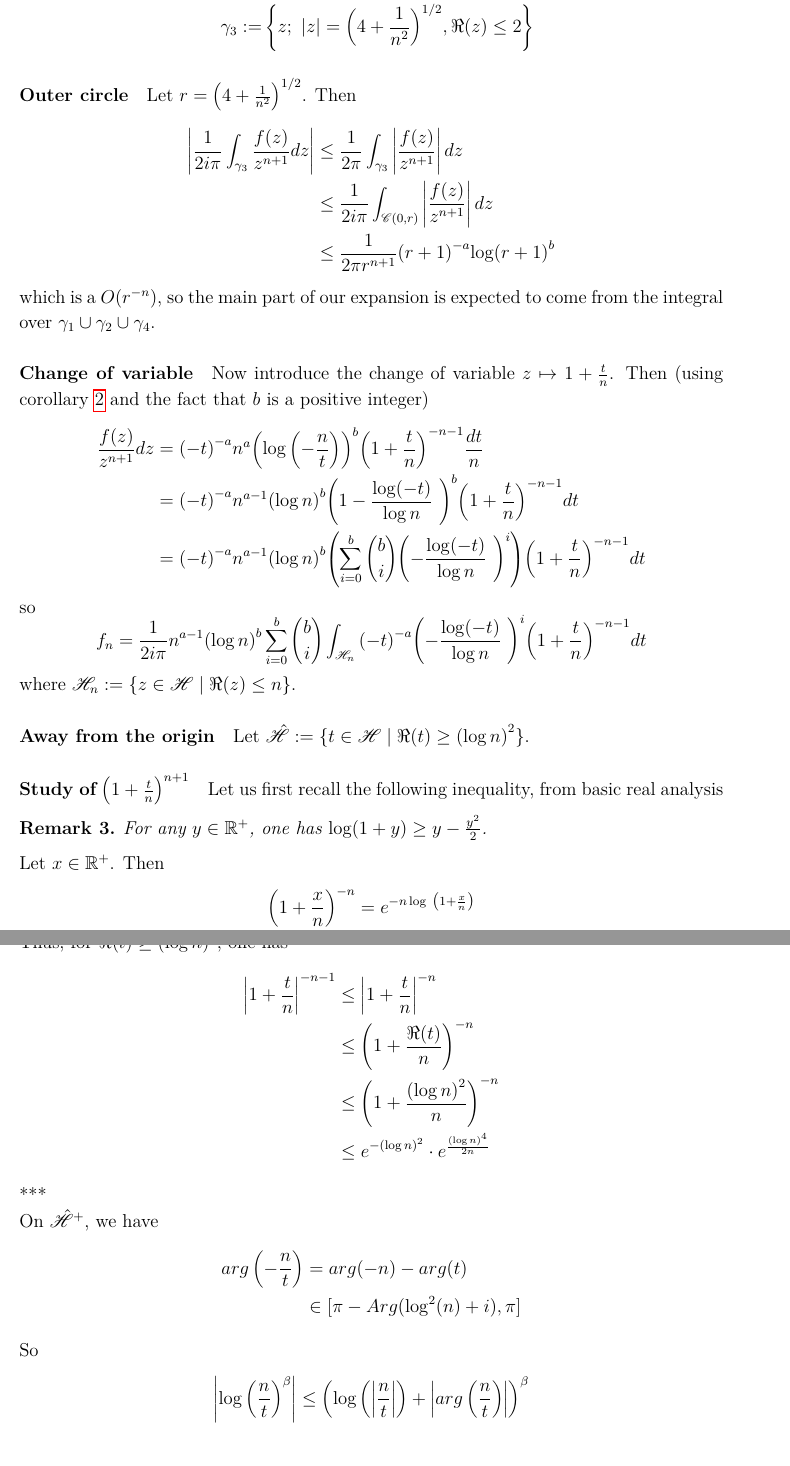
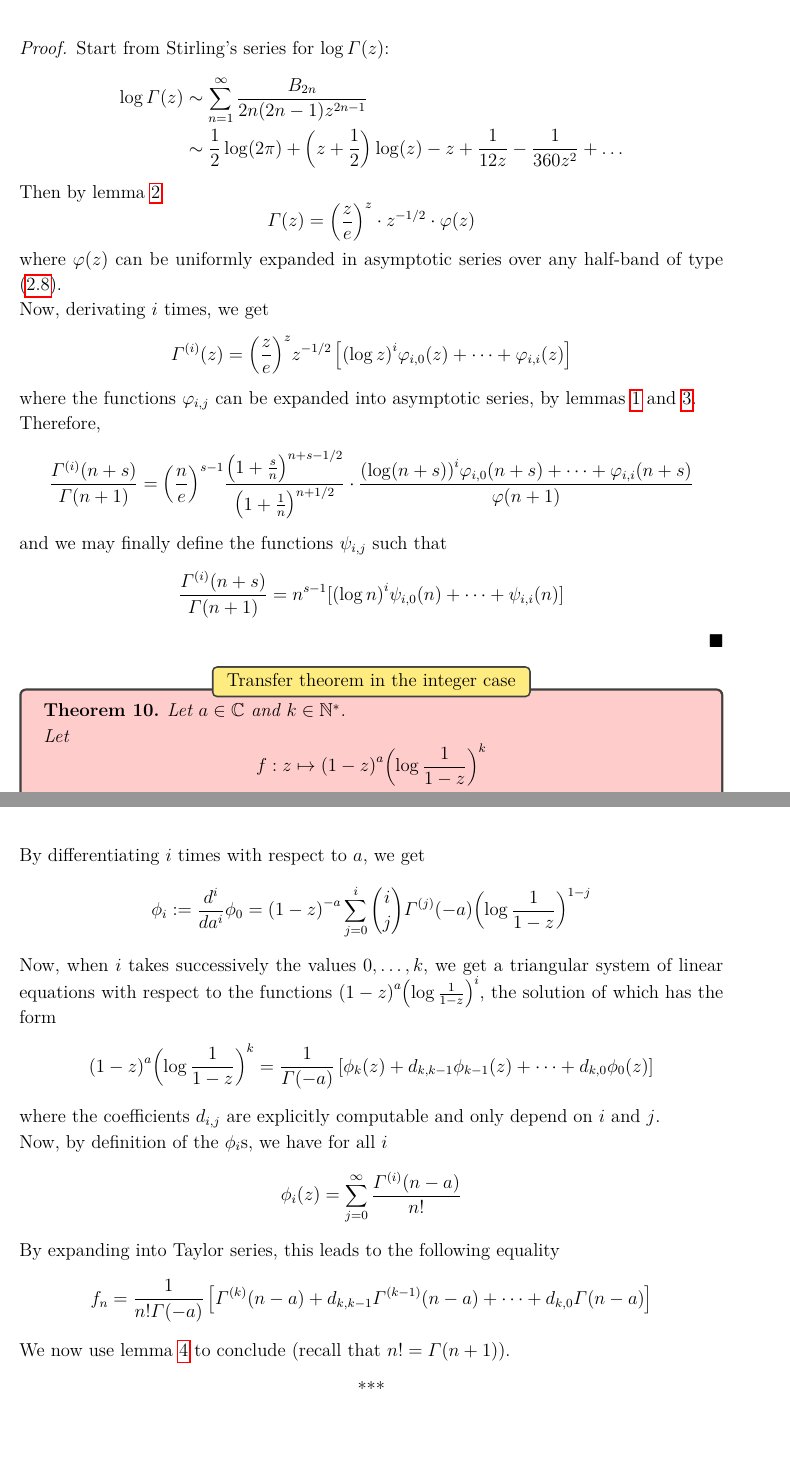
Before and after one commit to b1ch0u/singularity_analysis, a LaTeX thesis (rapport/main.tex, which reads rapport/sections/transfer_log_case.tex, rapport/sections/transfer_theorems.tex): two parts of pages 15 and 16 of 18 before the commit and two parts of pages 14 and 15 of 17 after it, joined at a grey line, cut at the place of the change, the shorter picture padded with empty space. The pictures show the PDF file rapport/main.pdf that the author committed with the source.

Commit message:
preuve cas avec log complete

```diff
--- /dev/null
+++ b/rapport/sections/transfer_log_case.tex
@@ -0,0 +18,12 @@
+\end{prop}
+\begin{proof}
+	Start with
+	$${(1 - z)}^{-1} = \sum z^n$$
+	Now differentiating that relation $k - 1$ times, we get
+	$$
+	(k-1)! {(1-z)}^{-k} = \sum \frac{(n + s -1)!}{n!}z^n
+	$$
+	Therefore $f_n = \frac{1}{(k-1)!} (n+1)(n+2)\dots(n+s-1)$, and the result follows by developing the product and grouping by powers of $n$.
+\end{proof}
+
+\begin{lemma}{}\label{jungen_lemma_1}
@@ -0,0 +48,9 @@
+	\end{cases}
+	\end{equation}
+	for $a$ and $b$ arbitrary positive real numbers.
+
+	Then $e^{\varphi(z)}$ can also be uniformly expanded, over the same band:
+	\[
+	e^{\varphi(z)} \sim e^{c_0} \left(1 + \frac{c_1}{z} + \dots\right)
+	\]
+\end{lemma}
@@ -0,0 +72,45 @@
+\begin{lemma}{}\label{lemma_quotient_gamma}
+	Let $i$ an integer, $n$ a natural number and $s \in \mathbb{C} \setminus \{-1, -2, \dots\}$.
+
+	Then there exists functions $\psi_{i, j}$ that can be expanded asymptotically, such that
+	\begin{equation}
+	\frac{\Gamma^{(i)}(n+s)}{\Gamma(n + 1)} = n^{s-1} [{(\log n)}^i \psi_{i, 0}(n) + \dots + \psi_{i, i}(n)]
+	\end{equation}
+\end{lemma}
+
+\begin{proof}
+	Start from Stirling's series for $\log \Gamma(z)$:
+	\begin{align*}
+	\log \Gamma(z) &\sim \psum{n=1}^\infty \frac{B_{2n}}{2n(2n-1)z^{2n-1}}\\
+	&\sim \frac{1}{2} \log(2\pi) + \left(z + \frac{1}{2}\right) \log (z) - z + \frac{1}{12z} - \frac{1}{360z^2} + \dots
+	\end{align*}
+
+	Then by lemma \ref{jungen_lemma_2}
+	\[
+	\Gamma(z) = {\left(\frac{z}{e}\right)}^z \cdot z^{-1/2} \cdot \varphi(z)
+	\]
+	where $\varphi(z)$ can be uniformly expanded in asymptotic series over any half-band of type \eqref{band_form}.
+
+	Now, derivating $i$ times, we get
+	\begin{equation*}
+	\Gamma^{(i)}(z) = {\left(\frac{z}{e}\right)}^z z^{-1/2}
+	\left[{(\log z)}^i \varphi_{i,0}(z) + \dots + \varphi_{i,i}(z) \right]
+	\end{equation*}
+	where the functions $\varphi_{i,j}$ can be expanded into asymptotic series, by lemmas \ref{jungen_lemma_1} and \ref{jungen_lemma_3}.
+
+	Therefore,
+	\begin{equation*}
+	\frac{\Gamma^{(i)}(n+s)}{\Gamma(n + 1)} =
+	{\left(\frac{n}{e}\right)}^{s - 1} \frac{{\left(1 + \frac{s}{n}\right)}^{n + s - 1/2}}{{\left(1 + \frac{1}{n}\right)}^{n + 1/2}}
+	\cdot \frac{{(\log(n + s))}^i \varphi_{i,0}(n+s) + \dots + \varphi_{i,i}(n+s)}{\varphi(n + 1)}
+	\end{equation*}
+	and we may finally define the functions $\psi_{i, j}$ such that
+	\[
+	\frac{\Gamma^{(i)}(n+s)}{\Gamma(n + 1)} = n^{s-1} [{(\log n)}^i \psi_{i, 0}(n) + \dots + \psi_{i, i}(n)]
+	\]
+\end{proof}
+
+\begin{thm}{Transfer theorem in the integer case}
+	Let $a \in \mathbb{C}$ and $k \in \mathbb{N}^*$.
+
+	Let
@@ -0,0 +124,44 @@
+	\frac{n^{-a-1}}{\Gamma(-a)} \psum{i = 0}^k {(\log n)}^i \phi_i(n) &\text{ if $a \not\in \mathbb{N}$}\\
+	{(-1)}^a k \Gamma(1 + a) n^{-a - 1} \psum{i = 0}^k {(\log n)}^i \phi_i(n) &\text{ if $a \in \mathbb{N}$}
+	\end{cases}
+	\end{align*}
+	where the functions $\phi_i$ admit asymptotic expansions of the form
+	\[
+	\phi_i \sim c_{i, 0} + \frac{c_{i, 1}}{n} + \frac{c_{i, 2}}{n^2} + \dots
+	\]
+\end{thm}
+
+\begin{proof}
+	Assume $a \not\in \mathbb{N}$. We can define $$\phi_0 : z \mapsto \Gamma(-a) {(1 - z)}^{-a}
+	= \psum{n = 0}^\infty \frac{\Gamma(a + n)}{n!}$$
+	By differentiating $i$ times with respect to $a$, we get
+	\begin{equation*}
+		\phi_i := \frac{d^i}{da^i} \phi_0 =
+		{(1 - z)}^{-a} \psum{j = 0}^i {i \choose j} \Gamma^{(j)}(-a) {\left(\log \frac{1}{1-z}\right)}^{1-j}
+	\end{equation*}
+
+	Now, when $i$ takes successively the values $0, \dots, k$, we get a triangular system of linear equations with respect to the functions ${(1-z)}^{a} {\left(\log \frac{1}{1-z}\right)}^i$, the solution of which has the form
+	\[
+	{(1-z)}^{a} {\left(\log \frac{1}{1-z}\right)}^k
+	= \frac{1}{\Gamma(-a)} \left[ \phi_k(z) + d_{k, k - 1} \phi_{k-1}(z) + \dots + d_{k, 0} \phi_0(z) \right]
+	\]
+	where the coefficients $d_{i, j}$ are explicitly computable and only depend on $i$ and $j$.
+
+	Now, by definition of the $\phi_i$s, we have for all $i$
+	\[
+	\phi_i(z) = \psum{j = 0}^\infty \frac{\Gamma^{(i)}(n - a)}{n!}
+	\]
+
+	By expanding into Taylor series, this leads to the following equality
+	\[
+	f_n = \frac{1}{n! \Gamma(-a)} \left[
+	\Gamma^{(k)}(n - a) + d_{k, k-1} \Gamma^{(k-1)}(n - a)
+	+ \dots + d_{k, 0} \Gamma(n - a)
+	\right]
+	\]
+
+	We now use lemma \ref{lemma_quotient_gamma} to conclude (recall that $n! = \Gamma(n + 1)$).
+
+	\begin{center}
+		***
+	\end{center}
--- a/rapport/sections/transfer_theorems.tex
+++ b/rapport/sections/transfer_theorems.tex
@@ -15,4 +9,10 @@ All the following results come, directly or not, from \cite{Flajolet1990}.
-	$$f_n \sim C {\zeta}^{-n} \frac{n^{-\alpha - 1}}{\Gamma(-\alpha)} {(\log n)}^m$$
-\end{thm}
+%\begin{thm}{Main transfer theorem}
+%	Let $f = \sum f_n z^n$ be analytic in some open disk around the origin except for a single dominant singularity $\zeta$ and points in the ray	$R_\zeta = \{t \zeta : t \geq 1 \}$.
+%
+%	If $f$ has a convergent expansion of the form \eqref{general_structure_form} in a disk centred at $\zeta$ minus $R_\zeta$ and $f(z) \sim C {\left( 1 - \frac{z}{\zeta} \right)}^\alpha {\left(\log \left( 1 - \frac{z}{\zeta} \right)\right)}^m$ with $\alpha \not\in \mathbb{N}$,
+%	then
+%
+%	$$f_n \sim C {\zeta}^{-n} \frac{n^{-\alpha - 1}}{\Gamma(-\alpha)} {(\log n)}^m$$
+%\end{thm}
 
 \begin{thm}{Polynomial case}
@@ -59,3 +53,0 @@ Let $\mathcal{H}$ denote the contour
-	Then $$\int_H {(-t)}^n e^{-t} dt = 0$$
-
-	\tcblower
@@ -68 +53,0 @@ Let $\mathcal{H}$ denote the contour
-\end{lemma}
@@ -120,22 +53,0 @@ Let $\mathcal{H}$ denote the contour
-		&\leq \frac{1}{2\pi} \int_{\gamma_3} \left| \frac{f(z)}{z^{n+1}} \right| dz \\
-		&\leq \frac{1}{2i\pi} \int_{\mathcal{C}(0, r)} \left| \frac{f(z)}{z^{n+1}} \right| dz\\
-		& \leq \frac{1}{2 \pi r^{n + 1}} {(r + 1)}^{-a} {\log (r + 1)}^b
-	\end{align*}
-	which is a $O(r^{-n})$, so the main part of our expansion is expected to come from the integral over $\gamma_1 \cup \gamma_2 \cup \gamma_4$.
-
-%	where $\mathcal{H}_n := \mathcal{H}^-(n) \cup \mathcal{H}^+(n) \cup \mathcal{H}^\circ(n)$ with
-%	\begin{equation*}
-%		\begin{cases}
-%		\mathcal{H}^-(n) = \{z \mid z = x - \frac{i}{n}, x \in \mathbb{R} \}\\
-%		\mathcal{H}^+(n) = \{z \mid z = x + \frac{i}{n}, x \in \mathbb{R} \}\\
-%		\mathcal{H}^\circ(n) = \{z \mid z = 1 - \frac{e^{i \phi}}{n}, \phi \in [ - \frac{\pi}{2}, \frac{\pi}{2} ] \}
-%		\end{cases}
-%	\end{equation*}
-
-	\paragraph{Change of variable}
-	Now introduce the change of variable $z \mapsto 1 + \frac{t}{n}$.
-	Then (using corollary \ref{cor_log_identities} and the fact that $b$ is a positive integer)
-	\begin{align*}
-	\frac{f(z)}{z^{n+1}} dz
-	&= {(-t)}^{-a} n^a {\left( \log \left( - \frac{n}{t} \right) \right) }^b {\left( 1 + \frac{t}{n} \right)}^{-n-1} \frac{dt}{n}\\
-	&= {(-t)}^{-a} n^{a-1} {(\log n)}^b {\left( 1 - \frac{\log (-t)}{\log n} \right)}^b  {\left( 1 + \frac{t}{n} \right)}^{-n-1} dt\\
@@ -149,15 +53,0 @@ Let $\mathcal{H}$ denote the contour
-		  \int_{\mathcal{H}_n} {(-t)}^{-a} {\left( - \frac{\log (-t)}{\log n} \right)}^i {\left( 1 + \frac{t}{n} \right)}^{-n-1} dt
-	\end{equation*}
-	where $\mathcal{H}_n := \{z \in \mathcal{H} \mid \Re(z) \leq n \}$.
-
-	\paragraph{Away from the origin}
-	Let $\hat{\mathcal{H}} := \{t \in \mathcal{H} \mid \Re(t) \geq {(\log n)}^2 \}$.
-
-	\subparagraph{Study of $\left(1 + \frac{t}{n} \right)^{n+1}$}
-	Let us first recall the following inequality, from basic real analysis
-	\begin{remark}
-		For any $y \in \mathbb{R}^+$, one has $\log (1 + y) \geq y - \frac{y^2}{2}$.
-	\end{remark}
-
-	Let $x \in \mathbb{R}^+$. Then
-	\begin{align*}
@@ -189,6 +56,0 @@ Let $\mathcal{H}$ denote the contour
-	\begin{align*}
-		arg\left(-\frac{n}{t}\right) &= arg(-n) - arg(t)\\
-									&\in [\pi - Arg(\log^2 (n) + i), \pi]
-	\end{align*}
-
-	So
```
Also changed, not shown: rapport/sections/math_bg.tex (+1 -0 lines), rapport/main.pdf, rapport/sections/transfer_log_case.tex (83 more changed lines), rapport/sections/transfer_theorems.tex (325 more changed lines), 1 other file.
